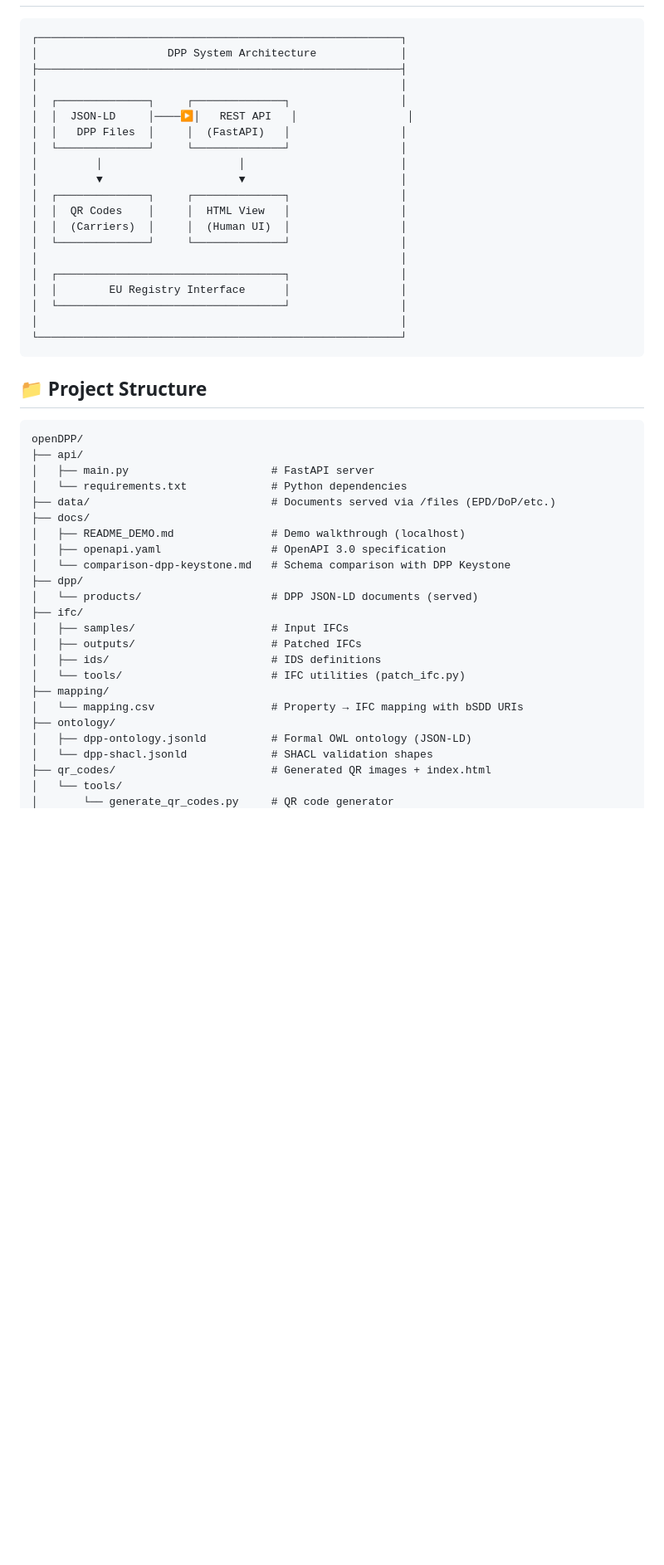
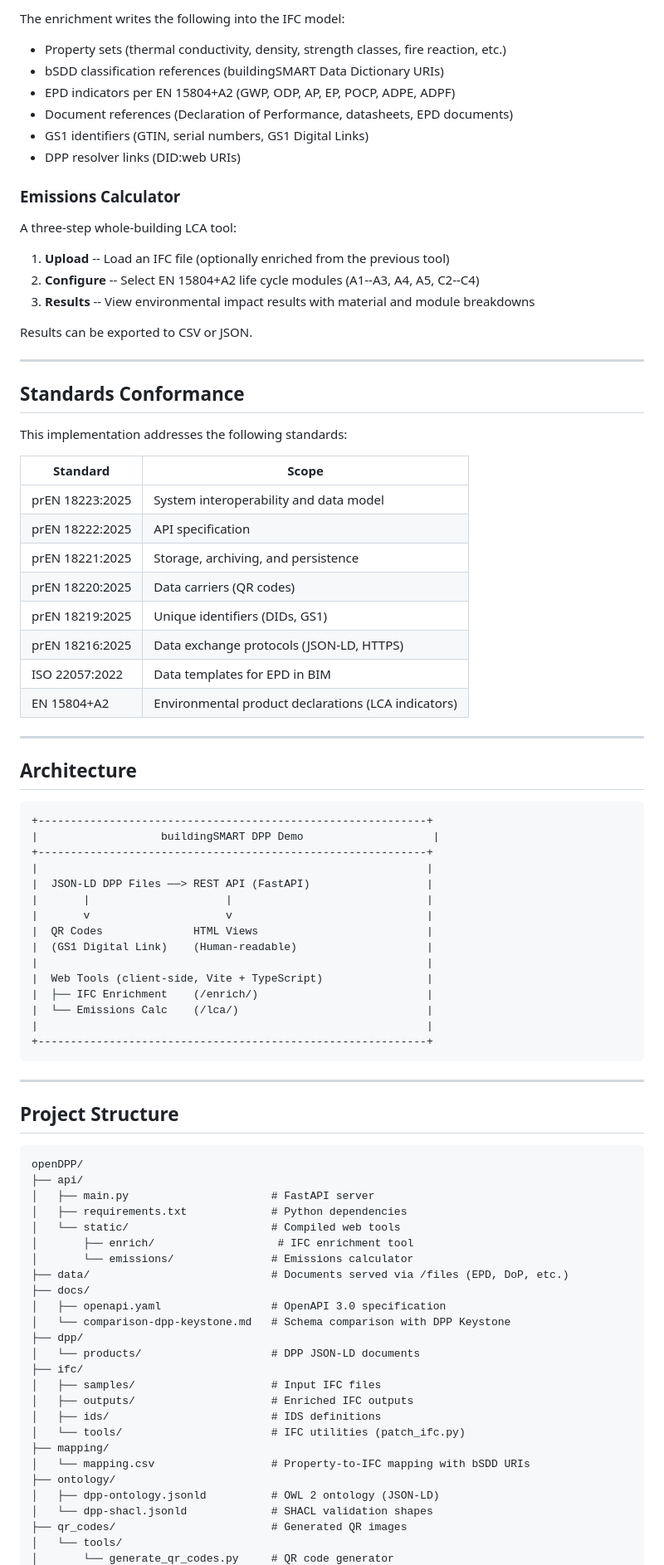
Before and after one commit to louistrue/lignum-dpp-bsdd, a Markdown page: README.md, the part around one of its changes. Shown at 83% size. Drawn GitHub-style; blank space fills up the shorter version.

````diff
--- a/README.md
+++ b/README.md
@@ -20,51 +62,89 @@ This PoC implements:
+The enrichment writes the following into the IFC model:
+
+- Property sets (thermal conductivity, density, strength classes, fire reaction, etc.)
+- bSDD classification references (buildingSMART Data Dictionary URIs)
+- EPD indicators per EN 15804+A2 (GWP, ODP, AP, EP, POCP, ADPE, ADPF)
+- Document references (Declaration of Performance, datasheets, EPD documents)
+- GS1 identifiers (GTIN, serial numbers, GS1 Digital Links)
+- DPP resolver links (DID:web URIs)
+
+### Emissions Calculator
+
+A three-step whole-building LCA tool:
+
+1. **Upload** -- Load an IFC file (optionally enriched from the previous tool)
+2. **Configure** -- Select EN 15804+A2 life cycle modules (A1--A3, A4, A5, C2--C4)
+3. **Results** -- View environmental impact results with material and module breakdowns
+
+Results can be exported to CSV or JSON.
+
+---
+
+## Standards Conformance
+
+This implementation addresses the following standards:
+
+| Standard | Scope |
+|----------|-------|
+| prEN 18223:2025 | System interoperability and data model |
+| prEN 18222:2025 | API specification |
+| prEN 18221:2025 | Storage, archiving, and persistence |
+| prEN 18220:2025 | Data carriers (QR codes) |
+| prEN 18219:2025 | Unique identifiers (DIDs, GS1) |
+| prEN 18216:2025 | Data exchange protocols (JSON-LD, HTTPS) |
+| ISO 22057:2022 | Data templates for EPD in BIM |
+| EN 15804+A2 | Environmental product declarations (LCA indicators) |
+
+---
+
+## Architecture
 
 ```
-┌────────────────────────────────────────────────────────┐
-│                    DPP System Architecture             │
-├────────────────────────────────────────────────────────┤
-│                                                        │
-│  ┌──────────────┐     ┌──────────────┐                 │
-│  │  JSON-LD     │────▶│   REST API   │                 │
-│  │   DPP Files  │     │  (FastAPI)   │                 │
-│  └──────────────┘     └──────────────┘                 │
-│         │                     │                        │
-│         ▼                     ▼                        │
-│  ┌──────────────┐     ┌──────────────┐                 │
-│  │  QR Codes    │     │  HTML View   │                 │
-│  │  (Carriers)  │     │  (Human UI)  │                 │
-│  └──────────────┘     └──────────────┘                 │
-│                                                        │
-│  ┌───────────────────────────────────┐                 │
-│  │        EU Registry Interface      │                 │
-│  └───────────────────────────────────┘                 │
-│                                                        │
-└────────────────────────────────────────────────────────┘
++------------------------------------------------------------+
+|                   buildingSMART DPP Demo                    |
++------------------------------------------------------------+
+|                                                            |
+|  JSON-LD DPP Files ──> REST API (FastAPI)                  |
+|       |                     |                              |
+|       v                     v                              |
+|  QR Codes              HTML Views                          |
+|  (GS1 Digital Link)    (Human-readable)                    |
+|                                                            |
+|  Web Tools (client-side, Vite + TypeScript)                |
+|  ├── IFC Enrichment    (/enrich/)                          |
+|  └── Emissions Calc    (/lca/)                             |
+|                                                            |
++------------------------------------------------------------+
 ```
 
-## 📁 Project Structure
+---
+
+## Project Structure
 
 ```
 openDPP/
 ├── api/
 │   ├── main.py                      # FastAPI server
-│   └── requirements.txt             # Python dependencies
-├── data/                            # Documents served via /files (EPD/DoP/etc.)
+│   ├── requirements.txt             # Python dependencies
+│   └── static/                      # Compiled web tools
+│       ├── enrich/                   # IFC enrichment tool
+│       └── emissions/               # Emissions calculator
+├── data/                            # Documents served via /files (EPD, DoP, etc.)
 ├── docs/
-│   ├── README_DEMO.md               # Demo walkthrough (localhost)
 │   ├── openapi.yaml                 # OpenAPI 3.0 specification
 │   └── comparison-dpp-keystone.md   # Schema comparison with DPP Keystone
 ├── dpp/
-│   └── products/                    # DPP JSON-LD documents (served)
+│   └── products/                    # DPP JSON-LD documents
 ├── ifc/
-│   ├── samples/                     # Input IFCs
-│   ├── outputs/                     # Patched IFCs
+│   ├── samples/                     # Input IFC files
+│   ├── outputs/                     # Enriched IFC outputs
 │   ├── ids/                         # IDS definitions
 │   └── tools/                       # IFC utilities (patch_ifc.py)
 ├── mapping/
-│   └── mapping.csv                  # Property → IFC mapping with bSDD URIs
+│   └── mapping.csv                  # Property-to-IFC mapping with bSDD URIs
 ├── ontology/
-│   ├── dpp-ontology.jsonld          # Formal OWL ontology (JSON-LD)
+│   ├── dpp-ontology.jsonld          # OWL 2 ontology (JSON-LD)
 │   └── dpp-shacl.jsonld             # SHACL validation shapes
-├── qr_codes/                        # Generated QR images + index.html
+├── qr_codes/                        # Generated QR images
 │   └── tools/
 │       └── generate_qr_codes.py     # QR code generator
````
Also changed, not shown: other parts of README.md (+214 -187 lines).
